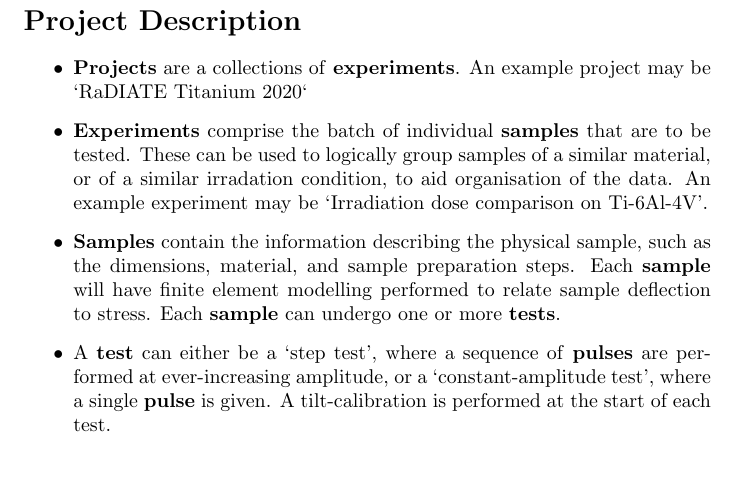
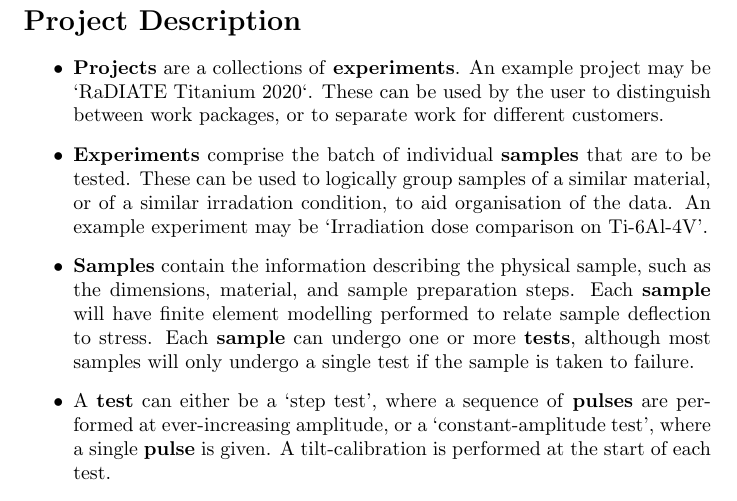
Before and after one commit to philearp/ufr, a LaTeX document (ufr-project-structure/description/description.tex): part of page 1 of 2, cut so that both start at the same text, the shorter picture padded with empty space. Compiled offline with pdfLaTeX.

Commit message:
Updated project description

```diff
--- a/ufr-project-structure/description/description.tex
+++ b/ufr-project-structure/description/description.tex
@@ -8,7 +8,8 @@
 \begin{itemize}
   \item{
     \textbf{Projects} are a collections of \textbf{experiments}.
-    An example project may be `RaDIATE Titanium 2020`
+    An example project may be `RaDIATE Titanium 2020`.
+    These can be used by the user to distinguish between work packages, or to separate work for different customers.
   }
   \item{
     \textbf{Experiments} comprise the batch of individual \textbf{samples} that are to be tested.
@@ -18,7 +19,7 @@
   \item{
     \textbf{Samples} contain the information describing the physical sample, such as the dimensions, material, and sample preparation steps.
     Each \textbf{sample} will have finite element modelling performed to relate sample deflection to stress.
-    Each \textbf{sample} can undergo one or more \textbf{tests}.
+    Each \textbf{sample} can undergo one or more \textbf{tests}, although most samples will only undergo a single test if the sample is taken to failure.
   }
   \item{
     A \textbf{test} can either be a `step test', where a sequence of \textbf{pulses} are performed at ever-increasing amplitude, or a `constant-amplitude test', where a single \textbf{pulse} is given.
```
